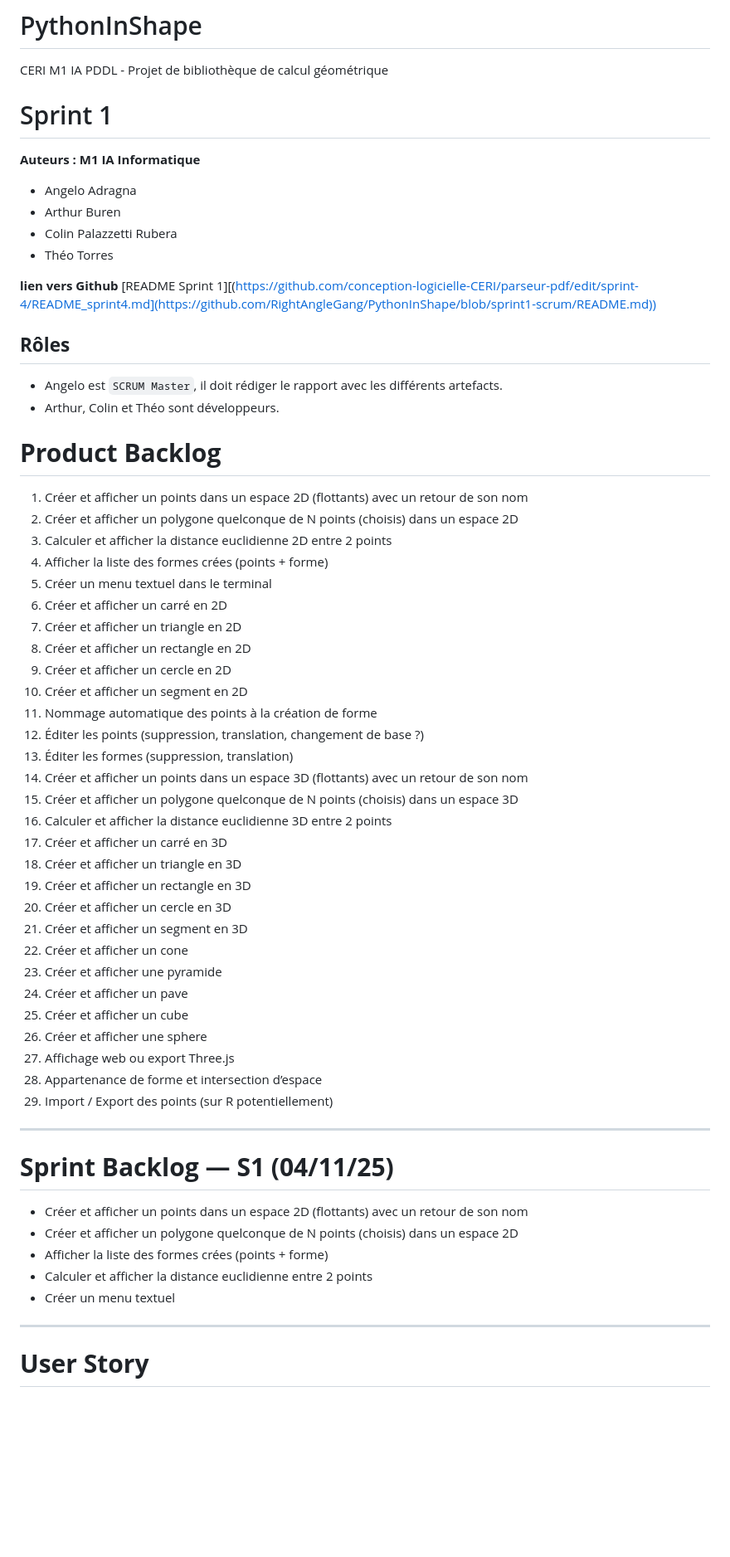
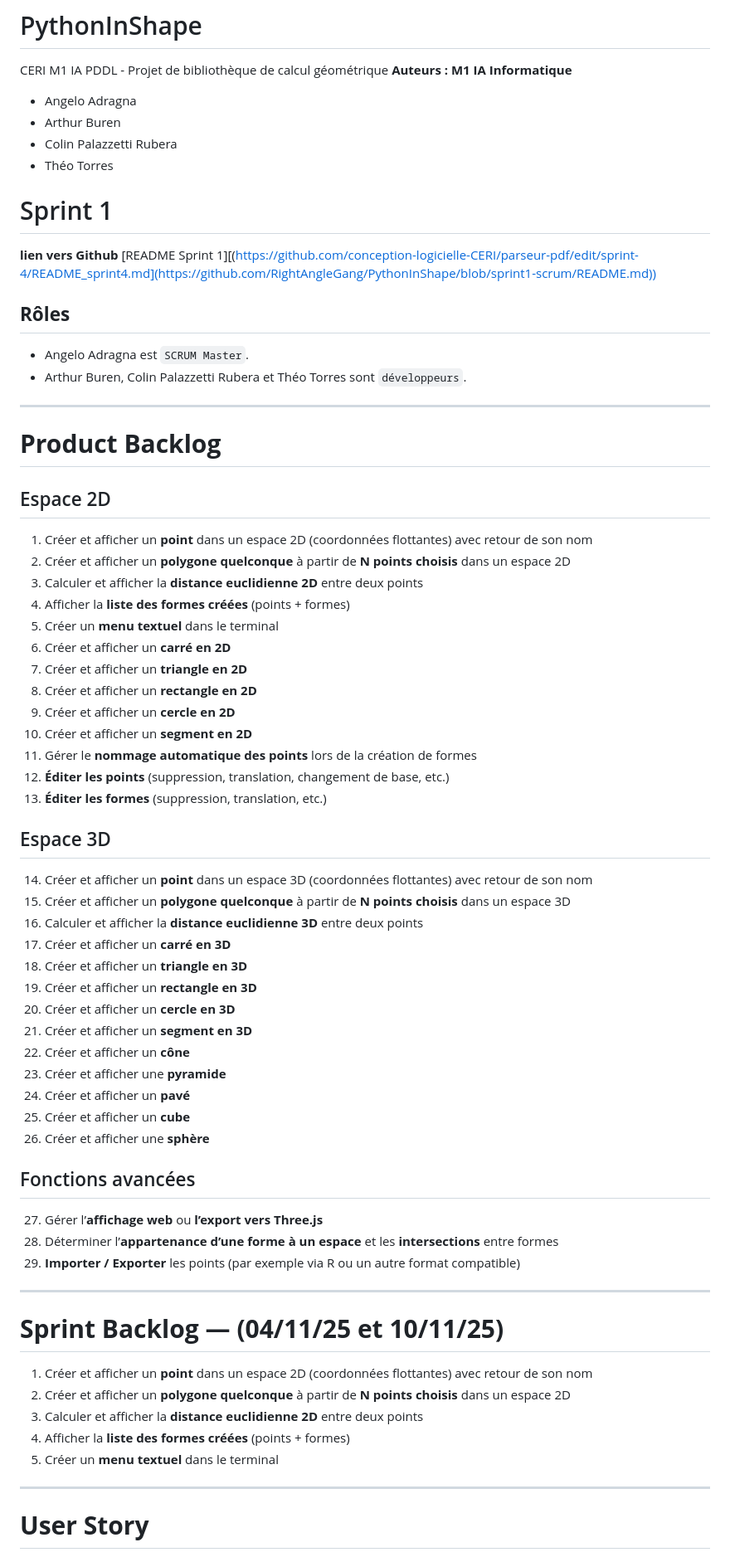
Before and after one commit to RightAngleGang/PythonInShape, a Markdown page: README.md, the part around the change printed below. Shown: that part at 83% size. Rendered like a GitHub page; blank space fills up the shorter version.

```diff
--- a/README.md
+++ b/README.md
@@ -1,8 +1,5 @@
 # PythonInShape
 CERI M1 IA PDDL - Projet de bibliothèque de calcul géométrique
-
-# Sprint 1
-
 **Auteurs : M1 IA Informatique**
 
 - Angelo Adragna
@@ -10,56 +7,64 @@ CERI M1 IA PDDL - Projet de bibliothèque de calcul géométrique
 - Colin Palazzetti Rubera
 - Théo Torres
 
+# Sprint 1
+
 **lien vers Github**
 [README Sprint 1][(https://github.com/conception-logicielle-CERI/parseur-pdf/edit/sprint-4/README_sprint4.md](https://github.com/RightAngleGang/PythonInShape/blob/sprint1-scrum/README.md))
 
 ## **Rôles**
 
-- Angelo est `SCRUM Master`, il doit rédiger le rapport avec les différents artefacts.
-- Arthur, Colin et Théo sont développeurs.
+- Angelo Adragna est `SCRUM Master`.
+- Arthur Buren, Colin Palazzetti Rubera et Théo Torres sont `développeurs`.
 
+---
 
 # **Product Backlog**
 
-1. Créer et afficher un points dans un espace 2D (flottants) avec un retour de son nom
-2. Créer et afficher un polygone quelconque de N points (choisis) dans un espace 2D
-3. Calculer et afficher la distance euclidienne 2D entre 2 points
-4. Afficher la liste des formes crées (points + forme)
-5. Créer un menu textuel dans le terminal
-6. Créer et afficher un carré en 2D
-7. Créer et afficher un triangle en 2D
-8. Créer et afficher un rectangle en 2D
-9. Créer et afficher un cercle en 2D
-10. Créer et afficher un segment en 2D
-11. Nommage automatique des points à la création de forme
-12. Éditer les points (suppression, translation, changement de base ?)
-13. Éditer les formes (suppression, translation)
-14. Créer et afficher un points dans un espace 3D (flottants) avec un retour de son nom
-15. Créer et afficher un polygone quelconque de N points (choisis) dans un espace 3D
-16. Calculer et afficher la distance euclidienne 3D entre 2 points
-17. Créer et afficher un carré en 3D
-18. Créer et afficher un triangle en 3D
-19. Créer et afficher un rectangle en 3D
-20. Créer et afficher un cercle en 3D
-21. Créer et afficher un segment en 3D
-22. Créer et afficher un cone
-23. Créer et afficher une pyramide
-24. Créer et afficher un pave
-25. Créer et afficher un cube
-26. Créer et afficher une sphere
-27. Affichage web ou export Three.js
-28. Appartenance de forme et intersection d’espace
-29. Import / Export des points (sur R potentiellement)
+## Espace 2D
+1. Créer et afficher un **point** dans un espace 2D (coordonnées flottantes) avec retour de son nom
+2. Créer et afficher un **polygone quelconque** à partir de **N points choisis** dans un espace 2D
+3. Calculer et afficher la **distance euclidienne 2D** entre deux points
+4. Afficher la **liste des formes créées** (points + formes)
+5. Créer un **menu textuel** dans le terminal
+6. Créer et afficher un **carré en 2D**
+7. Créer et afficher un **triangle en 2D**
+8. Créer et afficher un **rectangle en 2D**
+9. Créer et afficher un **cercle en 2D**
+10. Créer et afficher un **segment en 2D**
+11. Gérer le **nommage automatique des points** lors de la création de formes
+12. **Éditer les points** (suppression, translation, changement de base, etc.)
+13. **Éditer les formes** (suppression, translation, etc.)
+
+##  Espace 3D
+14. Créer et afficher un **point** dans un espace 3D (coordonnées flottantes) avec retour de son nom
+15. Créer et afficher un **polygone quelconque** à partir de **N points choisis** dans un espace 3D
+16. Calculer et afficher la **distance euclidienne 3D** entre deux points
+17. Créer et afficher un **carré en 3D**
+18. Créer et afficher un **triangle en 3D**
+19. Créer et afficher un **rectangle en 3D**
+20. Créer et afficher un **cercle en 3D**
+21. Créer et afficher un **segment en 3D**
+22. Créer et afficher un **cône**
+23. Créer et afficher une **pyramide**
+24. Créer et afficher un **pavé**
+25. Créer et afficher un **cube**
+26. Créer et afficher une **sphère**
+
+## Fonctions avancées
+27. Gérer l’**affichage web** ou **l’export vers Three.js**
+28. Déterminer l’**appartenance d’une forme à un espace** et les **intersections** entre formes
+29. **Importer / Exporter** les points (par exemple via R ou un autre format compatible)
 
 ---
 
-# **Sprint Backlog — S1 (04/11/25)**
+# **Sprint Backlog — (04/11/25 et 10/11/25)**
 
-- Créer et afficher un points dans un espace 2D (flottants) avec un retour de son nom
-- Créer et afficher un polygone quelconque de N points (choisis) dans un espace 2D
-- Afficher la liste des formes crées (points + forme)
-- Calculer et afficher la distance euclidienne entre 2 points
-- Créer un menu textuel
+1. Créer et afficher un **point** dans un espace 2D (coordonnées flottantes) avec retour de son nom
+2. Créer et afficher un **polygone quelconque** à partir de **N points choisis** dans un espace 2D
+3. Calculer et afficher la **distance euclidienne 2D** entre deux points
+4. Afficher la **liste des formes créées** (points + formes)
+5. Créer un **menu textuel** dans le terminal
 
 ---
 
```
Also changed, not shown: other parts of README.md (+93 -48 lines).
